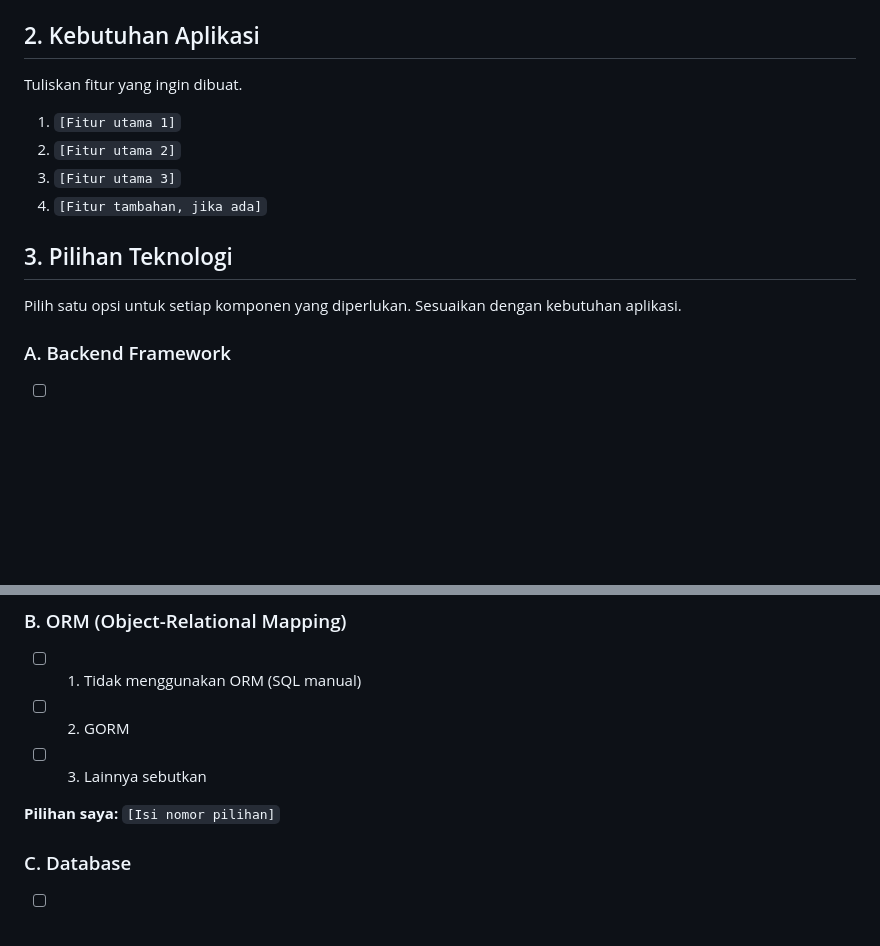
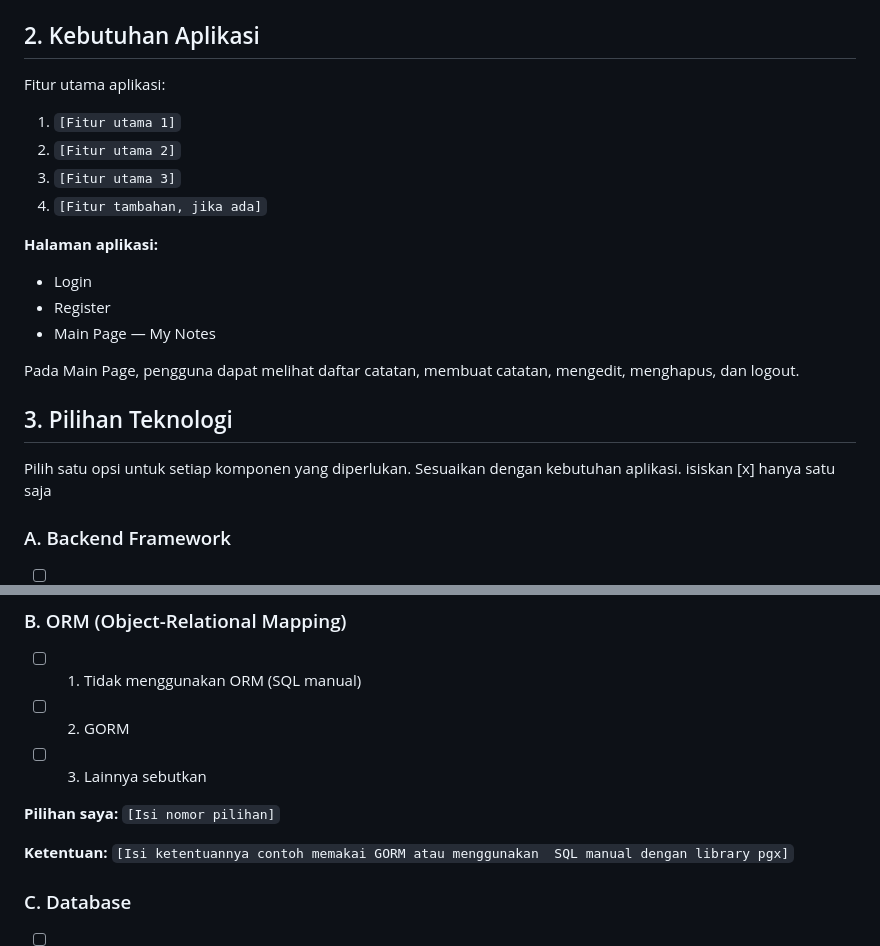
Before and after one commit to Bagaskara02/DompetkuGolang, a Markdown page: docs/prompts/00-project-spec.md, 2 parts joined by grey strips. GitHub-like rendering; blank space fills up the shorter version.

```diff
--- a/docs/prompts/00-project-spec.md
+++ b/docs/prompts/00-project-spec.md
@@ -20,16 +20,24 @@
 
 ## 2. Kebutuhan Aplikasi
 
-Tuliskan fitur yang ingin dibuat.
+Fitur utama aplikasi:
 
 1. `[Fitur utama 1]`
 2. `[Fitur utama 2]`
 3. `[Fitur utama 3]`
 4. `[Fitur tambahan, jika ada]`
 
+**Halaman aplikasi:**
+
+- Login
+- Register
+- Main Page — My Notes
+
+Pada Main Page, pengguna dapat melihat daftar catatan, membuat catatan, mengedit, menghapus, dan logout.
+
 ## 3. Pilihan Teknologi
 
-Pilih satu opsi untuk setiap komponen yang diperlukan. Sesuaikan dengan kebutuhan aplikasi.
+Pilih satu opsi untuk setiap komponen yang diperlukan. Sesuaikan dengan kebutuhan aplikasi. isiskan [x] hanya satu saja
 
 ### A. Backend Framework
 
@@ -47,6 +55,8 @@ Pilih satu opsi untuk setiap komponen yang diperlukan. Sesuaikan dengan kebutuha
 
 **Pilihan saya:** `[Isi nomor pilihan]`
 
+**Ketentuan:** `[Isi ketentuannya contoh memakai GORM atau menggunakan  SQL manual dengan library pgx]`
+
 ### C. Database
 
 - [ ] 1. PostgreSQL
```
Also changed, not shown: other parts of docs/prompts/00-project-spec.md (+67 -35 lines).
